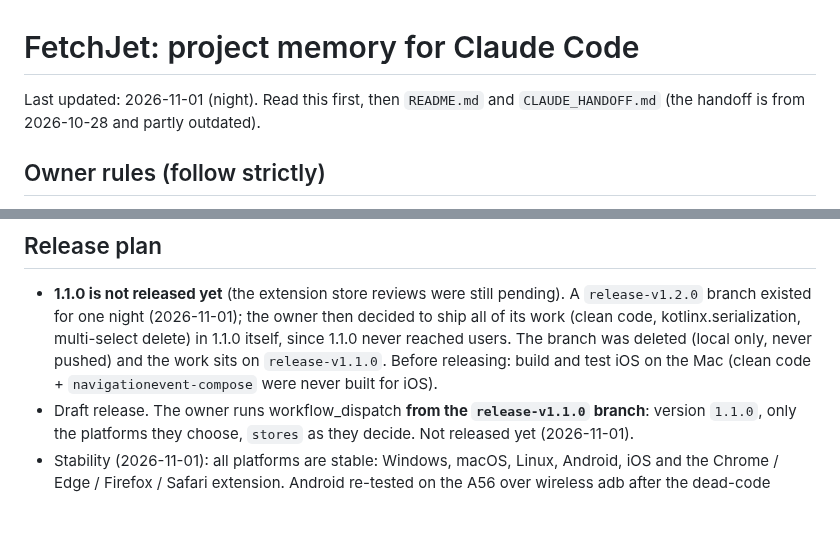
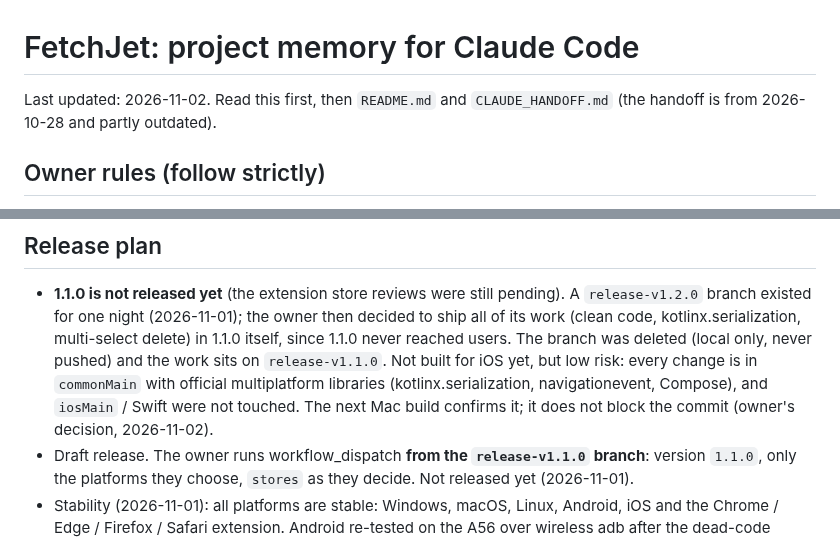
Before and after one commit to the-best-is-best/FetchJet, a Markdown page: CLAUDE.md, 2 parts joined by grey strips. Drawn GitHub-style; blank space fills up the shorter version.

Commit message:
Update project status notes and iOS build risk assessment in CLAUDE.md
- Update project memory timestamp to 2026-11-02.
- Clarify iOS build status and low-risk assessment for `commonMain` changes on the `release-v1.1.0` branch.

```diff
--- a/CLAUDE.md
+++ b/CLAUDE.md
@@ -1,6 +1,6 @@
 # FetchJet: project memory for Claude Code
 
-Last updated: 2026-11-01 (night). Read this first, then `README.md` and `CLAUDE_HANDOFF.md` (the
+Last updated: 2026-11-02. Read this first, then `README.md` and `CLAUDE_HANDOFF.md` (the
 handoff is from 2026-10-28 and partly outdated).
 
 ## Owner rules (follow strictly)
@@ -283,8 +283,10 @@ Bridges:
   `release-v1.2.0` branch existed for one night (2026-11-01); the owner then decided to ship all of
   its work (clean code, kotlinx.serialization, multi-select delete) in 1.1.0 itself, since 1.1.0
   never reached users. The branch was deleted (local only, never pushed) and the work sits on
-  `release-v1.1.0`. Before releasing: build and test iOS on the Mac (clean code +
-  `navigationevent-compose` were never built for iOS).
+  `release-v1.1.0`. Not built for iOS yet, but low risk: every change is in `commonMain` with
+  official multiplatform libraries (kotlinx.serialization, navigationevent, Compose), and
+  `iosMain` / Swift were not touched. The next Mac build confirms it; it does not block the
+  commit (owner's decision, 2026-11-02).
 - Draft release. The owner runs workflow_dispatch **from the `release-v1.1.0` branch**: version
   `1.1.0`, only the platforms they choose, `stores` as they decide. Not released yet (2026-11-01).
 - Stability (2026-11-01): all platforms are stable: Windows, macOS, Linux, Android, iOS and the
```
